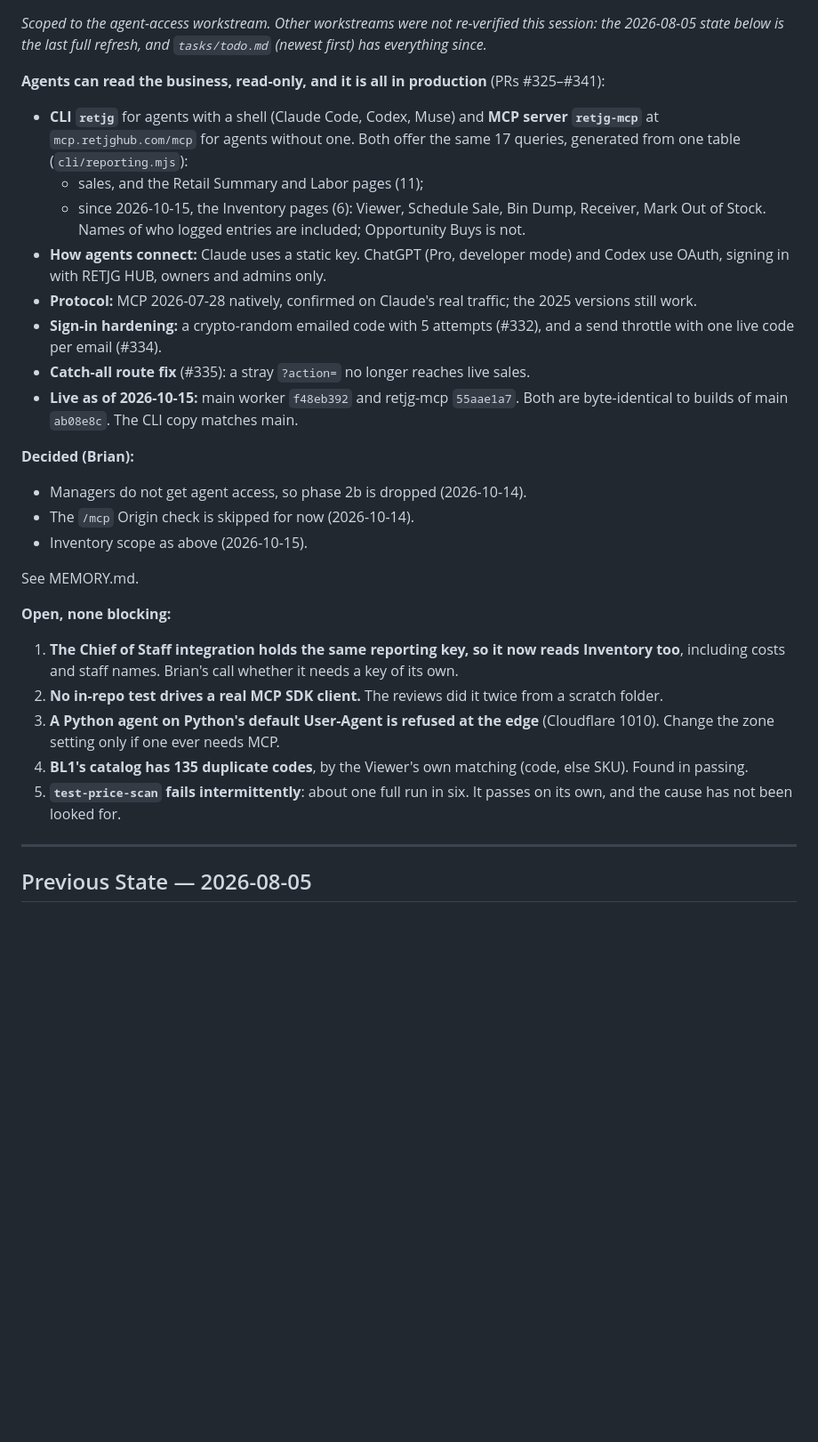
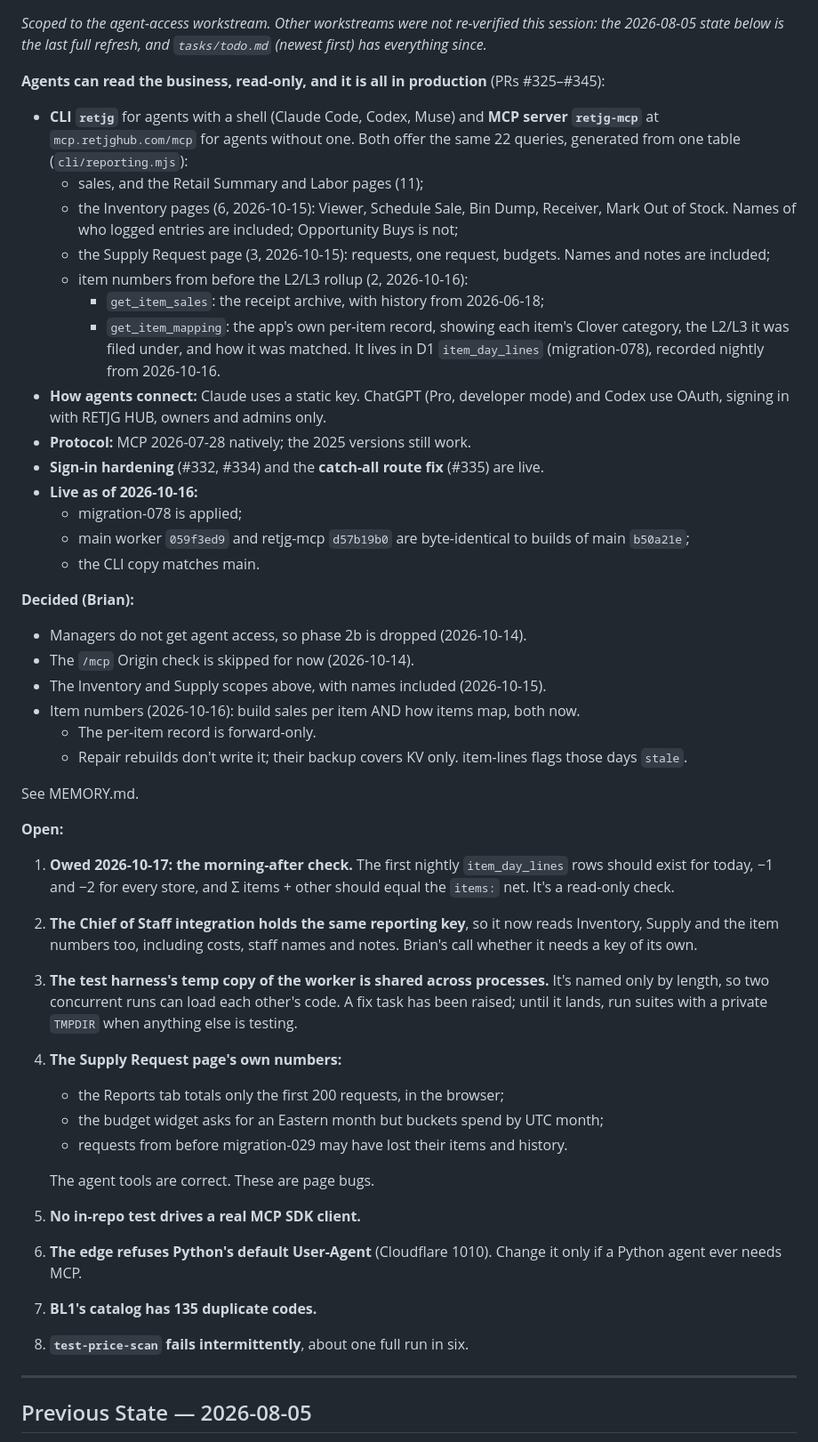
Before and after one commit to Droidan1/labor-dashboard, a Markdown page: PLAN.md, the part around one of its changes. Shown at 89% size. Drawn GitHub-style; blank space fills up the shorter version.

Commit message:
COMP: Supply and item-number agent reads; Current State 2026-10-16
PLAN: the agent-access Current State is refreshed to 2026-10-16:
- 22 tools: Supply (#343), item sales (#344), item mapping (#345);
- live versions byte-identical to main b50a21e; migration-078 applied;
- Brian's decisions;
- eight open items, with the first being the morning-after check of
  the first item_day_lines rows.
MEMORY: two traps. `wrangler d1 execute --file` waits at a Y/n prompt
(a worker that needed the table was deployed while it waited). The test
harness's shared temp worker copy lets concurrent runs load each other's
code.
ORIENT and the MEMORY decisions were updated inside #343-#345.

Co-Authored-By: Claude Opus 5.5 <noreply@anthropic.com>

```diff
--- a/PLAN.md
+++ b/PLAN.md
@@ -9,38 +9,57 @@ _Direction and progress. Refreshed each session. Durable knowledge lives in [MEM
 _Scoped to the agent-access workstream. Other workstreams were not re-verified this session: the
 2026-08-05 state below is the last full refresh, and `tasks/todo.md` (newest first) has everything since._
 
-**Agents can read the business, read-only, and it is all in production** (PRs #325–#341):
+**Agents can read the business, read-only, and it is all in production** (PRs #325–#345):
 - **CLI `retjg`** for agents with a shell (Claude Code, Codex, Muse) and **MCP server `retjg-mcp`** at
-  `mcp.retjghub.com/mcp` for agents without one. Both offer the same 17 queries, generated from one table
+  `mcp.retjghub.com/mcp` for agents without one. Both offer the same 22 queries, generated from one table
   (`cli/reporting.mjs`):
   - sales, and the Retail Summary and Labor pages (11);
-  - since 2026-10-15, the Inventory pages (6): Viewer, Schedule Sale, Bin Dump, Receiver, Mark Out of
-    Stock. Names of who logged entries are included; Opportunity Buys is not.
+  - the Inventory pages (6, 2026-10-15): Viewer, Schedule Sale, Bin Dump, Receiver, Mark Out of Stock. Names
+    of who logged entries are included; Opportunity Buys is not;
+  - the Supply Request page (3, 2026-10-15): requests, one request, budgets. Names and notes are included;
+  - item numbers from before the L2/L3 rollup (2, 2026-10-16):
+    - `get_item_sales`: the receipt archive, with history from 2026-06-18;
+    - `get_item_mapping`: the app's own per-item record, showing each item's Clover category, the L2/L3 it
+      was filed under, and how it was matched. It lives in D1 `item_day_lines` (migration-078), recorded
+      nightly from 2026-10-16.
 - **How agents connect:** Claude uses a static key. ChatGPT (Pro, developer mode) and Codex use OAuth,
   signing in with RETJG HUB, owners and admins only.
-- **Protocol:** MCP 2026-07-28 natively, confirmed on Claude's real traffic; the 2025 versions still work.
-- **Sign-in hardening:** a crypto-random emailed code with 5 attempts (#332), and a send throttle with one
-  live code per email (#334).
-- **Catch-all route fix** (#335): a stray `?action=` no longer reaches live sales.
-- **Live as of 2026-10-15:** main worker `f48eb392` and retjg-mcp `55aae1a7`. Both are byte-identical to
-  builds of main `ab08e8c`. The CLI copy matches main.
+- **Protocol:** MCP 2026-07-28 natively; the 2025 versions still work.
+- **Sign-in hardening** (#332, #334) and the **catch-all route fix** (#335) are live.
+- **Live as of 2026-10-16:**
+  - migration-078 is applied;
+  - main worker `059f3ed9` and retjg-mcp `d57b19b0` are byte-identical to builds of main `b50a21e`;
+  - the CLI copy matches main.
 
 **Decided (Brian):**
 - Managers do not get agent access, so phase 2b is dropped (2026-10-14).
 - The `/mcp` Origin check is skipped for now (2026-10-14).
-- Inventory scope as above (2026-10-15).
+- The Inventory and Supply scopes above, with names included (2026-10-15).
+- Item numbers (2026-10-16): build sales per item AND how items map, both now.
+  - The per-item record is forward-only.
+  - Repair rebuilds don't write it; their backup covers KV only. item-lines flags those days `stale`.
 
 See MEMORY.md.
 
-**Open, none blocking:**
-1. **The Chief of Staff integration holds the same reporting key, so it now reads Inventory too**, including
-   costs and staff names. Brian's call whether it needs a key of its own.
-2. **No in-repo test drives a real MCP SDK client.** The reviews did it twice from a scratch folder.
-3. **A Python agent on Python's default User-Agent is refused at the edge** (Cloudflare 1010). Change the zone
-   setting only if one ever needs MCP.
-4. **BL1's catalog has 135 duplicate codes**, by the Viewer's own matching (code, else SKU). Found in passing.
-5. **`test-price-scan` fails intermittently**: about one full run in six. It passes on its own, and the
-   cause has not been looked for.
+**Open:**
+1. **Owed 2026-10-17: the morning-after check.** The first nightly `item_day_lines` rows should exist for
+   today, −1 and −2 for every store, and Σ items + other should equal the `items:` net. It's a read-only check.
+2. **The Chief of Staff integration holds the same reporting key**, so it now reads Inventory, Supply and the
+   item numbers too, including costs, staff names and notes. Brian's call whether it needs a key of its own.
+3. **The test harness's temp copy of the worker is shared across processes.** It's named only by length, so
+   two concurrent runs can load each other's code. A fix task has been raised; until it lands, run suites with
+   a private `TMPDIR` when anything else is testing.
+4. **The Supply Request page's own numbers:**
+   - the Reports tab totals only the first 200 requests, in the browser;
+   - the budget widget asks for an Eastern month but buckets spend by UTC month;
+   - requests from before migration-029 may have lost their items and history.
+
+   The agent tools are correct. These are page bugs.
+5. **No in-repo test drives a real MCP SDK client.**
+6. **The edge refuses Python's default User-Agent** (Cloudflare 1010). Change it only if a Python agent ever
+   needs MCP.
+7. **BL1's catalog has 135 duplicate codes.**
+8. **`test-price-scan` fails intermittently**, about one full run in six.
 
 ---
 
```
Also changed, not shown: other parts of PLAN.md (+1 -1 lines), MEMORY.md (+2 -0 lines).
